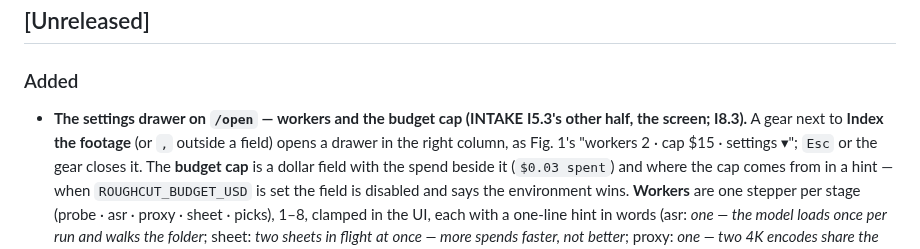
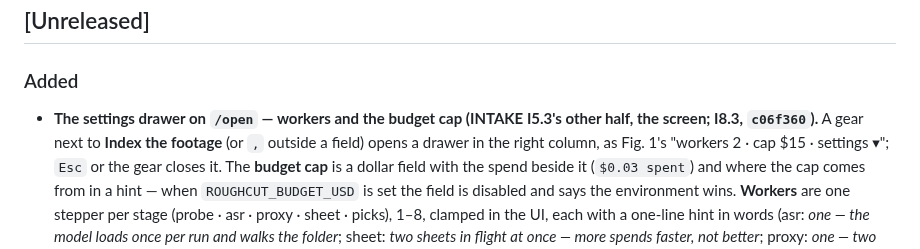
Before and after one commit to swansk/roughcut, a Markdown page: CHANGELOG.md, the part around the change. GitHub-like rendering.

```diff
--- a/CHANGELOG.md
+++ b/CHANGELOG.md
@@ -11,7 +11,7 @@ same commit. Releases move entries into a dated version section.
 
 ### Added
 - **The settings drawer on `/open` — workers and the budget cap (INTAKE I5.3's other half,
-  the screen; I8.3).** A gear next to **Index the footage** (or `,` outside a field) opens a
+  the screen; I8.3, `c06f360`).** A gear next to **Index the footage** (or `,` outside a field) opens a
   drawer in the right column, as Fig. 1's "workers 2 · cap $15 · settings ▾"; `Esc` or the
   gear closes it. The **budget cap** is a dollar field with the spend beside it (`$0.03
   spent`) and where the cap comes from in a hint — when `ROUGHCUT_BUDGET_USD` is set the
```
Also changed, not shown: docs/INTAKE.md (+5 -4 lines).
